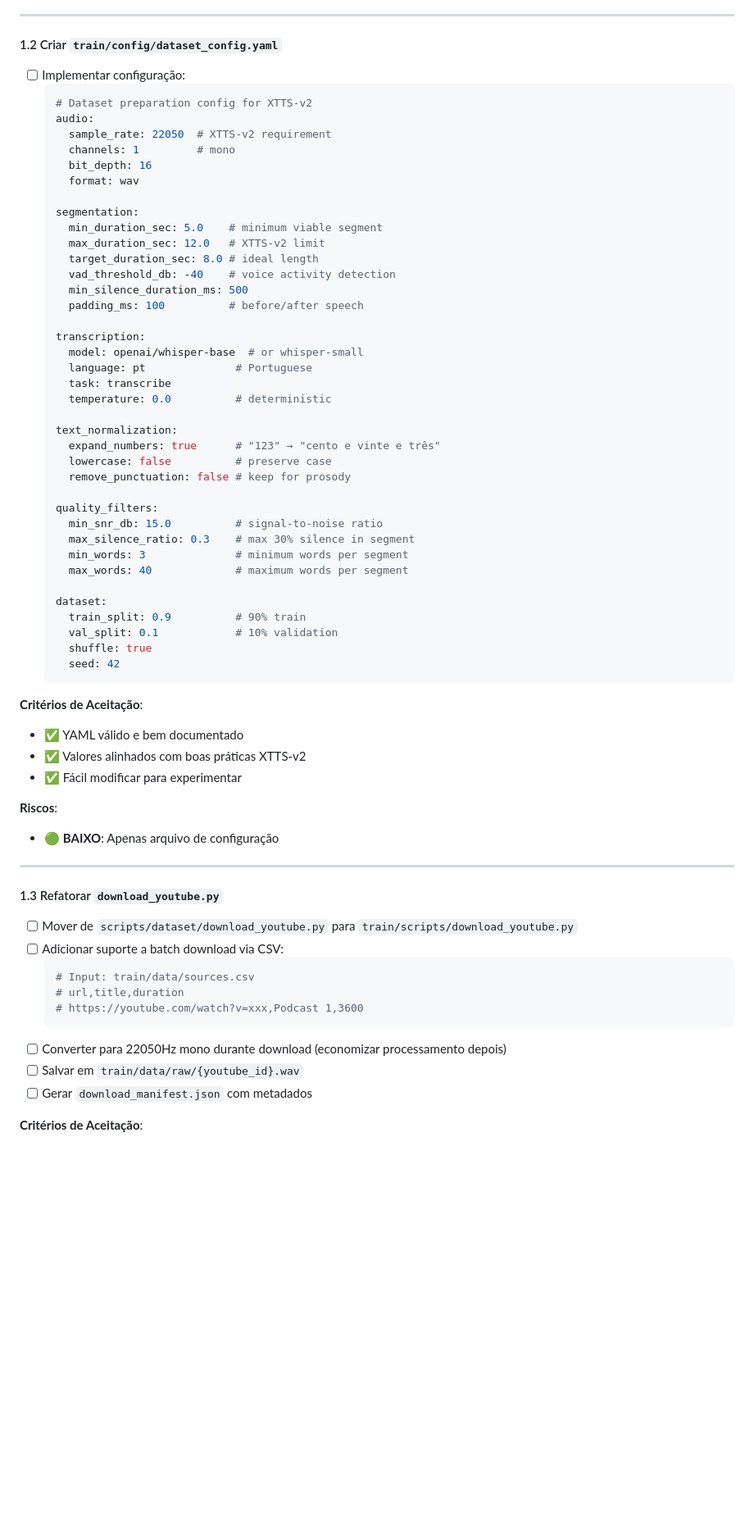
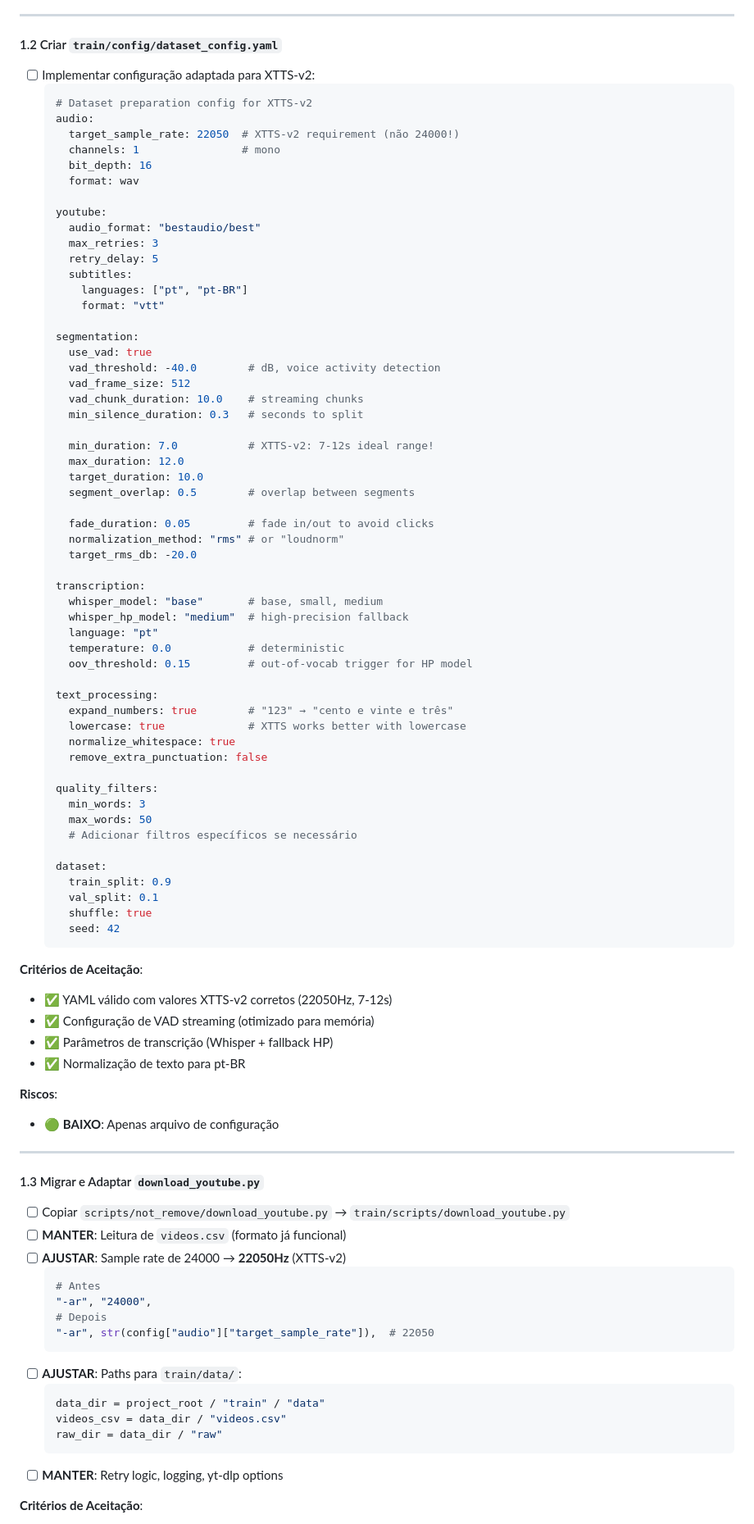
Before and after one commit to JohnHeberty/tts-webui-proxmox-passthrough, a Markdown page: SPRINTS.md, the part around the change printed below. Shown: that part at 82% size. Drawn GitHub-style; blank space fills up the shorter version.

````diff
--- a/SPRINTS.md
+++ b/SPRINTS.md
@@ -131,67 +140,91 @@
 ---
 
 #### 1.2 Criar `train/config/dataset_config.yaml`
-- [ ] Implementar configuração:
+- [ ] Implementar configuração adaptada para XTTS-v2:
   ```yaml
   # Dataset preparation config for XTTS-v2
   audio:
-    sample_rate: 22050  # XTTS-v2 requirement
-    channels: 1         # mono
+    target_sample_rate: 22050  # XTTS-v2 requirement (não 24000!)
+    channels: 1                # mono
     bit_depth: 16
     format: wav
 
+  youtube:
+    audio_format: "bestaudio/best"
+    max_retries: 3
+    retry_delay: 5
+    subtitles:
+      languages: ["pt", "pt-BR"]
+      format: "vtt"
+
   segmentation:
-    min_duration_sec: 5.0    # minimum viable segment
-    max_duration_sec: 12.0   # XTTS-v2 limit
-    target_duration_sec: 8.0 # ideal length
-    vad_threshold_db: -40    # voice activity detection
-    min_silence_duration_ms: 500
-    padding_ms: 100          # before/after speech
+    use_vad: true
+    vad_threshold: -40.0        # dB, voice activity detection
+    vad_frame_size: 512
+    vad_chunk_duration: 10.0    # streaming chunks
+    min_silence_duration: 0.3   # seconds to split
+
+    min_duration: 7.0           # XTTS-v2: 7-12s ideal range!
+    max_duration: 12.0
+    target_duration: 10.0
+    segment_overlap: 0.5        # overlap between segments
+
+    fade_duration: 0.05         # fade in/out to avoid clicks
+    normalization_method: "rms" # or "loudnorm"
+    target_rms_db: -20.0
 
   transcription:
-    model: openai/whisper-base  # or whisper-small
-    language: pt              # Portuguese
-    task: transcribe
-    temperature: 0.0          # deterministic
+    whisper_model: "base"       # base, small, medium
+    whisper_hp_model: "medium"  # high-precision fallback
+    language: "pt"
+    temperature: 0.0            # deterministic
+    oov_threshold: 0.15         # out-of-vocab trigger for HP model
 
-  text_normalization:
-    expand_numbers: true      # "123" → "cento e vinte e três"
-    lowercase: false          # preserve case
-    remove_punctuation: false # keep for prosody
+  text_processing:
+    expand_numbers: true        # "123" → "cento e vinte e três"
+    lowercase: true             # XTTS works better with lowercase
+    normalize_whitespace: true
+    remove_extra_punctuation: false
 
   quality_filters:
-    min_snr_db: 15.0          # signal-to-noise ratio
-    max_silence_ratio: 0.3    # max 30% silence in segment
-    min_words: 3              # minimum words per segment
-    max_words: 40             # maximum words per segment
+    min_words: 3
+    max_words: 50
+    # Adicionar filtros específicos se necessário
 
   dataset:
-    train_split: 0.9          # 90% train
-    val_split: 0.1            # 10% validation
+    train_split: 0.9
+    val_split: 0.1
     shuffle: true
     seed: 42
   ```
 
 **Critérios de Aceitação**:
-- ✅ YAML válido e bem documentado
-- ✅ Valores alinhados com boas práticas XTTS-v2
-- ✅ Fácil modificar para experimentar
+- ✅ YAML válido com valores XTTS-v2 corretos (22050Hz, 7-12s)
+- ✅ Configuração de VAD streaming (otimizado para memória)
+- ✅ Parâmetros de transcrição (Whisper + fallback HP)
+- ✅ Normalização de texto para pt-BR
 
 **Riscos**:
 - 🟢 **BAIXO**: Apenas arquivo de configuração
 
 ---
 
-#### 1.3 Refatorar `download_youtube.py`
-- [ ] Mover de `scripts/dataset/download_youtube.py` para `train/scripts/download_youtube.py`
-- [ ] Adicionar suporte a batch download via CSV:
+#### 1.3 Migrar e Adaptar `download_youtube.py`
+- [ ] Copiar `scripts/not_remove/download_youtube.py` → `train/scripts/download_youtube.py`
+- [ ] **MANTER**: Leitura de `videos.csv` (formato já funcional)
+- [ ] **AJUSTAR**: Sample rate de 24000 → **22050Hz** (XTTS-v2)
   ```python
-  # Input: train/data/sources.csv
-  # url,title,duration
-  # https://youtube.com/watch?v=xxx,Podcast 1,3600
+  # Antes
+  "-ar", "24000",
+  # Depois
+  "-ar", str(config["audio"]["target_sample_rate"]),  # 22050
   ```
-- [ ] Converter para 22050Hz mono durante download (economizar processamento depois)
-- [ ] Salvar em `train/data/raw/{youtube_id}.wav`
-- [ ] Gerar `download_manifest.json` com metadados
+- [ ] **AJUSTAR**: Paths para `train/data/`:
+  ```python
+  data_dir = project_root / "train" / "data"
+  videos_csv = data_dir / "videos.csv"
+  raw_dir = data_dir / "raw"
+  ```
+- [ ] **MANTER**: Retry logic, logging, yt-dlp options
 
 **Critérios de Aceitação**:
````
Also changed, not shown: other parts of SPRINTS.md (+155 -118 lines).
